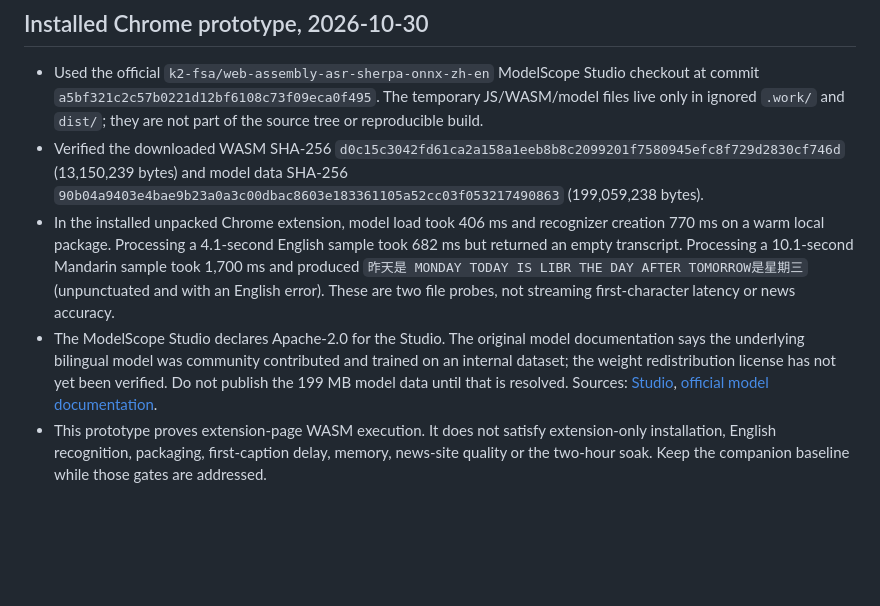
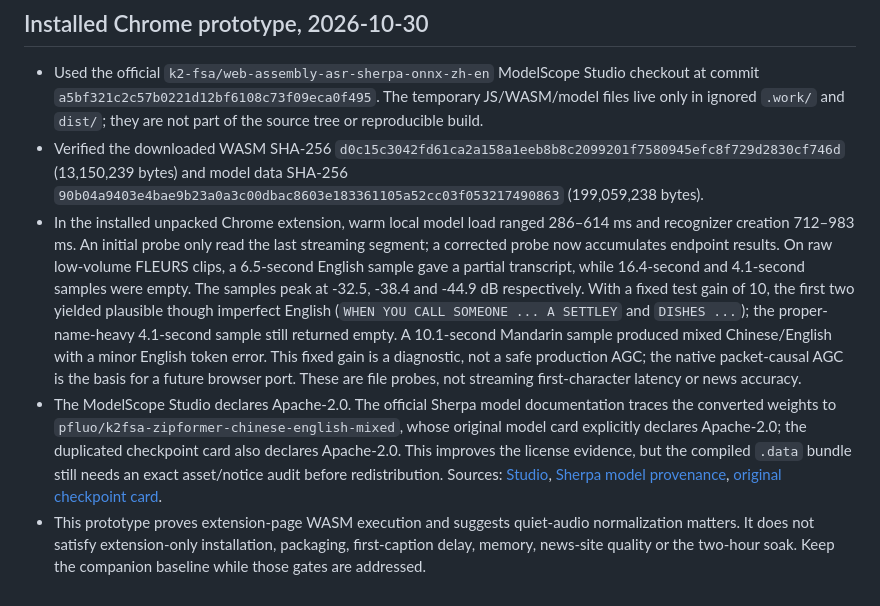
Before and after one commit to dexter-cuijian/caption-ripple, a Markdown page: docs/reports/extension-only-feasibility.md, the part around the change. GitHub-like rendering; blank space fills up the shorter version.

```diff
--- a/docs/reports/extension-only-feasibility.md
+++ b/docs/reports/extension-only-feasibility.md
@@ -24,6 +24,6 @@ The current Node/sherpa service remains a diagnostic reference. Installing a nat
 
 - Used the official `k2-fsa/web-assembly-asr-sherpa-onnx-zh-en` ModelScope Studio checkout at commit `a5bf321c2c57b0221d12bf6108c73f09eca0f495`. The temporary JS/WASM/model files live only in ignored `.work/` and `dist/`; they are not part of the source tree or reproducible build.
 - Verified the downloaded WASM SHA-256 `d0c15c3042fd61ca2a158a1eeb8b8c2099201f7580945efc8f729d2830cf746d` (13,150,239 bytes) and model data SHA-256 `90b04a9403e4bae9b23a0a3c00dbac8603e183361105a52cc03f053217490863` (199,059,238 bytes).
-- In the installed unpacked Chrome extension, model load took 406 ms and recognizer creation 770 ms on a warm local package. Processing a 4.1-second English sample took 682 ms but returned an empty transcript. Processing a 10.1-second Mandarin sample took 1,700 ms and produced `昨天是 MONDAY TODAY IS LIBR THE DAY AFTER TOMORROW是星期三` (unpunctuated and with an English error). These are two file probes, not streaming first-character latency or news accuracy.
-- The ModelScope Studio declares Apache-2.0 for the Studio. The original model documentation says the underlying bilingual model was community contributed and trained on an internal dataset; the weight redistribution license has not yet been verified. Do not publish the 199 MB model data until that is resolved. Sources: [Studio](https://www.modelscope.cn/studios/k2-fsa/web-assembly-asr-sherpa-onnx-zh-en), [official model documentation](https://k2-fsa.github.io/sherpa/onnx/pretrained_models/online-transducer/zipformer-transducer-models.html).
-- This prototype proves extension-page WASM execution. It does not satisfy extension-only installation, English recognition, packaging, first-caption delay, memory, news-site quality or the two-hour soak. Keep the companion baseline while those gates are addressed.
+- In the installed unpacked Chrome extension, warm local model load ranged 286–614 ms and recognizer creation 712–983 ms. An initial probe only read the last streaming segment; a corrected probe now accumulates endpoint results. On raw low-volume FLEURS clips, a 6.5-second English sample gave a partial transcript, while 16.4-second and 4.1-second samples were empty. The samples peak at -32.5, -38.4 and -44.9 dB respectively. With a fixed test gain of 10, the first two yielded plausible though imperfect English (`WHEN YOU CALL SOMEONE ... A SETTLEY` and `DISHES ...`); the proper-name-heavy 4.1-second sample still returned empty. A 10.1-second Mandarin sample produced mixed Chinese/English with a minor English token error. This fixed gain is a diagnostic, not a safe production AGC; the native packet-causal AGC is the basis for a future browser port. These are file probes, not streaming first-character latency or news accuracy.
+- The ModelScope Studio declares Apache-2.0. The official Sherpa model documentation traces the converted weights to `pfluo/k2fsa-zipformer-chinese-english-mixed`, whose original model card explicitly declares Apache-2.0; the duplicated checkpoint card also declares Apache-2.0. This improves the license evidence, but the compiled `.data` bundle still needs an exact asset/notice audit before redistribution. Sources: [Studio](https://www.modelscope.cn/studios/k2-fsa/web-assembly-asr-sherpa-onnx-zh-en), [Sherpa model provenance](https://k2-fsa.github.io/sherpa/onnx/pretrained_models/online-transducer/zipformer-transducer-models.html), [original checkpoint card](https://huggingface.co/pfluo/k2fsa-zipformer-chinese-english-mixed).
+- This prototype proves extension-page WASM execution and suggests quiet-audio normalization matters. It does not satisfy extension-only installation, packaging, first-caption delay, memory, news-site quality or the two-hour soak. Keep the companion baseline while those gates are addressed.
```
Also changed, not shown: docs/progress.md (+2 -0 lines).
